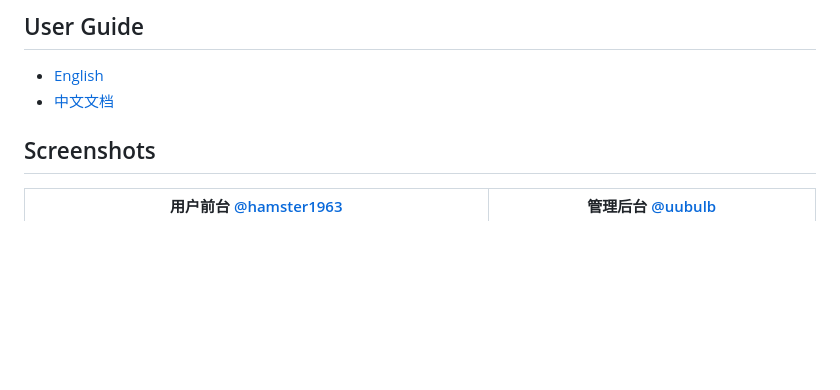
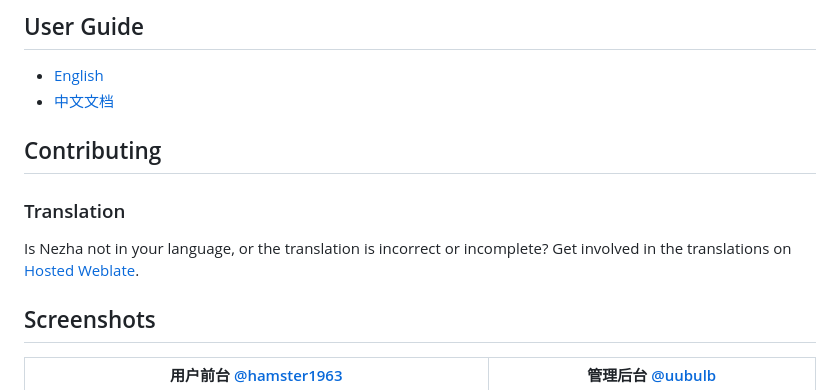
Before and after one commit to naiba/nezha, a Markdown page: README.md, the part around one of its changes. GitHub-like rendering; blank space fills up the shorter version.

Commit message:
mention weblate & add weblate badge

```diff
--- a/README.md
+++ b/README.md
@@ -21,6 +21,12 @@
 
 - [English](https://nezhahq.github.io/en_US/index.html)
 - [中文文档](https://nezhahq.github.io/index.html)
+
+## Contributing
+
+### Translation
+
+Is Nezha not in your language, or the translation is incorrect or incomplete? Get involved in the translations on [Hosted Weblate](https://hosted.weblate.org/engage/nezha/).
 
 ## Screenshots
 
```
Also changed, not shown: other parts of README.md (+1 -1 lines).
